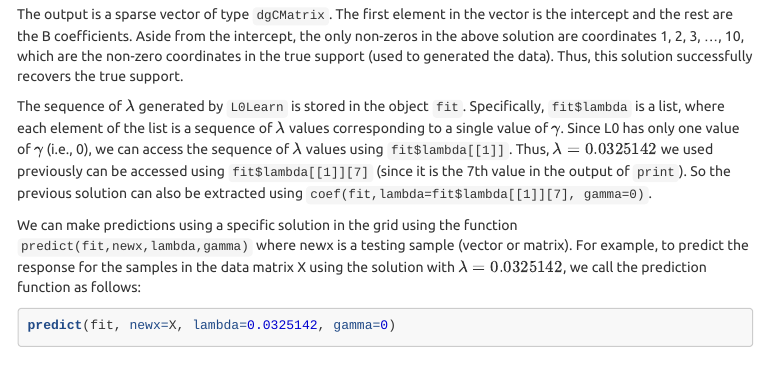
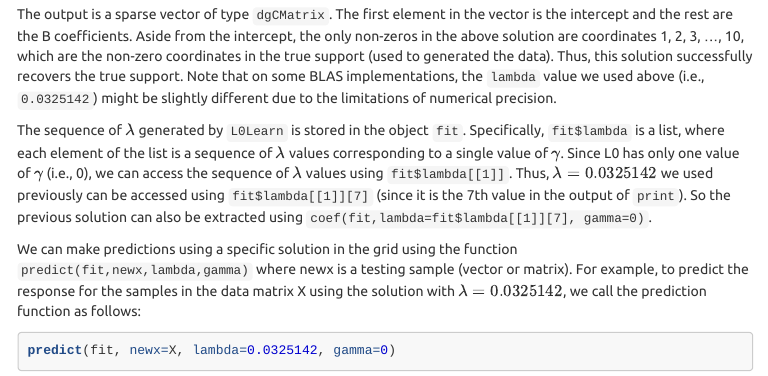
Before and after one commit to hazimehh/L0Learn, an R Markdown document (vignettes/L0Learn-vignette.Rmd): the page in a window 1100 px wide, from 2450 px down. The pictures show the output file vignettes/L0Learn-vignette.html that the author committed with the source, opened offline; menus at the side of the page are left out.

Commit message:
Update vignette

````diff
--- a/vignettes/L0Learn-vignette.Rmd
+++ b/vignettes/L0Learn-vignette.Rmd
@@ -116,7 +116,7 @@ Note that the path is terminated at the first occurrence of a support size excee
 coef(fit, lambda=0.0325142, gamma=0)
 ```
 
-The output is a sparse vector of type `dgCMatrix`. The first element in the vector is the intercept and the rest are the B coefficients. Aside from the intercept, the only non-zeros in the above solution are coordinates 1, 2, 3, ..., 10, which are the non-zero coordinates in the true support (used to generated the data). Thus, this solution successfully recovers the true support.
+The output is a sparse vector of type `dgCMatrix`. The first element in the vector is the intercept and the rest are the B coefficients. Aside from the intercept, the only non-zeros in the above solution are coordinates 1, 2, 3, ..., 10, which are the non-zero coordinates in the true support (used to generated the data). Thus, this solution successfully recovers the true support. Note that on some BLAS implementations, the `lambda` value we used above (i.e., `0.0325142`) might be slightly different due to the limitations of numerical precision.
 
 The sequence of $\lambda$ generated by `L0Learn` is stored in the object `fit`. Specifically, `fit$lambda` is a list, where each element of the list is a sequence of $\lambda$ values corresponding to a single value of $\gamma$. Since L0 has only one value of $\gamma$ (i.e., 0), we can access the sequence of $\lambda$ values using `fit$lambda[[1]]`. Thus, $\lambda=0.0325142$ we used previously can be accessed using `fit$lambda[[1]][7]` (since it is the 7th value in the output of `print`). So the previous solution can also be extracted using `coef(fit,lambda=fit$lambda[[1]][7], gamma=0)`.
 
````
Also changed, not shown: vignettes/L0Learn-vignette.html.
